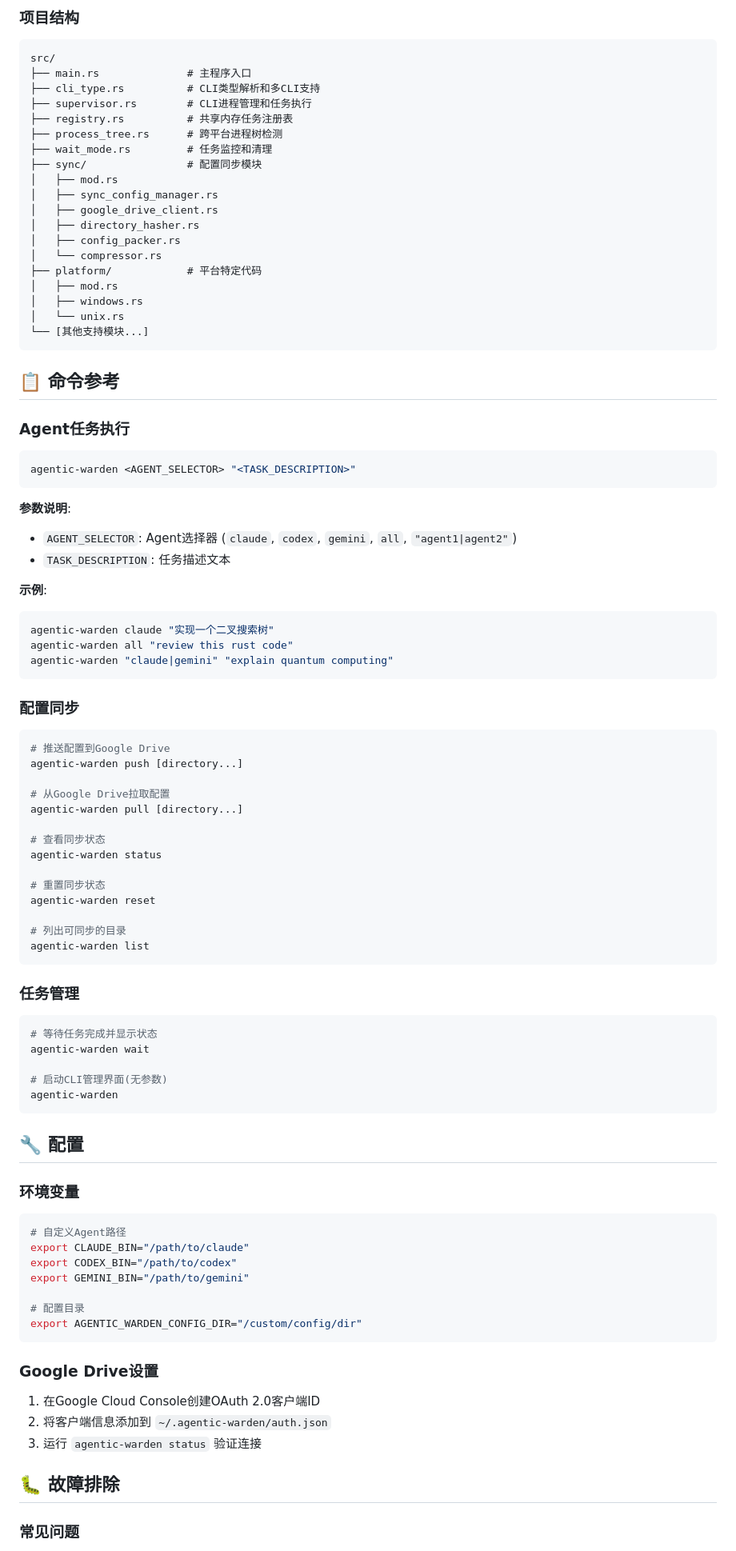
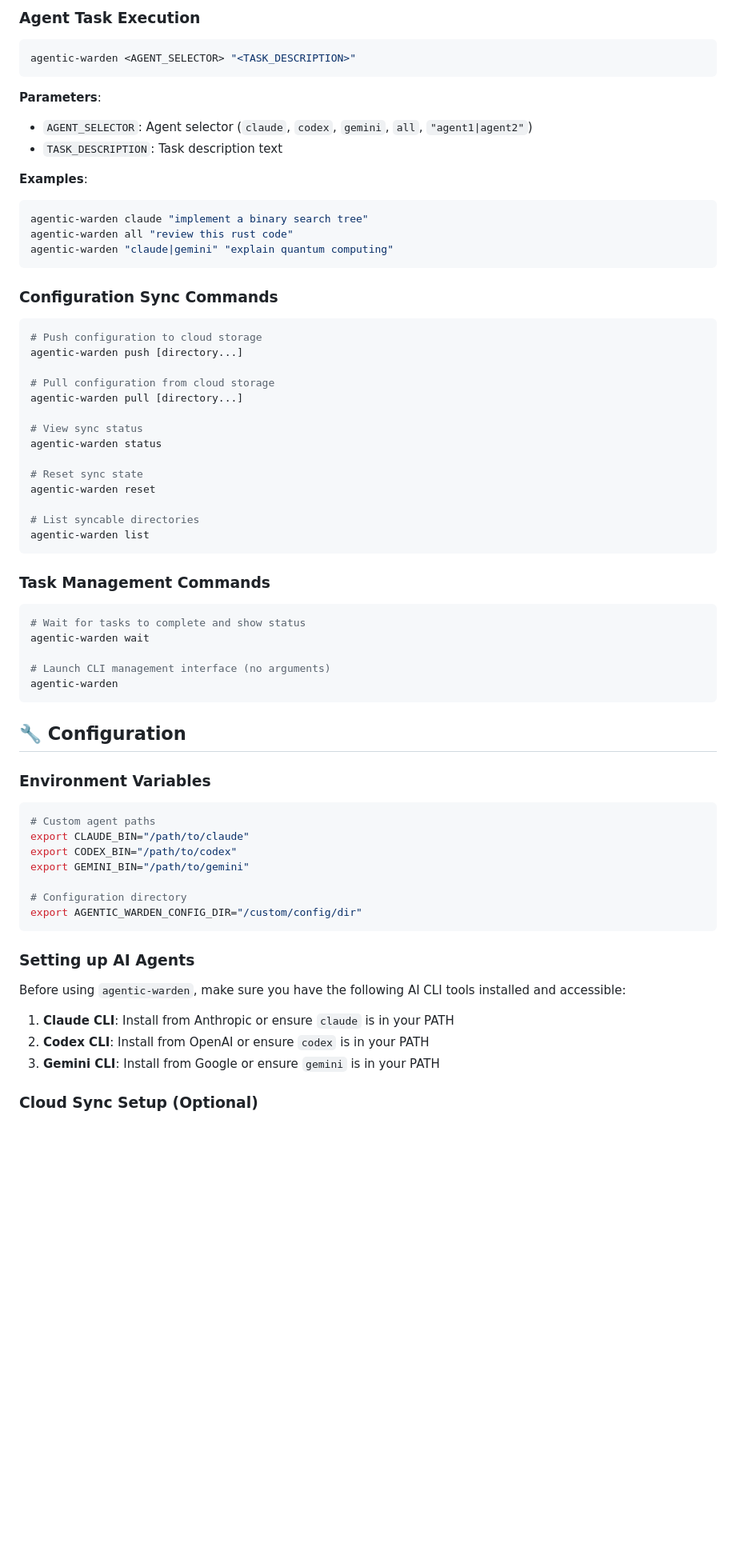
Before and after one commit to putao520/agentic-warden, a Markdown page: README.md, the part around the change printed below. Shown: that part at 80% size. Rendered like a GitHub page; blank space fills up the shorter version.

````diff
--- a/README.md
+++ b/README.md
@@ -180,96 +102,70 @@ cargo doc --open
-### 项目结构
-
-```
-src/
-├── main.rs              # 主程序入口
-├── cli_type.rs          # CLI类型解析和多CLI支持
-├── supervisor.rs        # CLI进程管理和任务执行
-├── registry.rs          # 共享内存任务注册表
-├── process_tree.rs      # 跨平台进程树检测
-├── wait_mode.rs         # 任务监控和清理
-├── sync/                # 配置同步模块
-│   ├── mod.rs
-│   ├── sync_config_manager.rs
-│   ├── google_drive_client.rs
-│   ├── directory_hasher.rs
-│   ├── config_packer.rs
-│   └── compressor.rs
-├── platform/            # 平台特定代码
-│   ├── mod.rs
-│   ├── windows.rs
-│   └── unix.rs
-└── [其他支持模块...]
-```
-
-## 📋 命令参考
-
-### Agent任务执行
+### Agent Task Execution
 
 ```bash
 agentic-warden <AGENT_SELECTOR> "<TASK_DESCRIPTION>"
 ```
 
-**参数说明**:
-- `AGENT_SELECTOR`: Agent选择器 (`claude`, `codex`, `gemini`, `all`, `"agent1|agent2"`)
-- `TASK_DESCRIPTION`: 任务描述文本
+**Parameters**:
+- `AGENT_SELECTOR`: Agent selector (`claude`, `codex`, `gemini`, `all`, `"agent1|agent2"`)
+- `TASK_DESCRIPTION`: Task description text
 
-**示例**:
+**Examples**:
 ```bash
-agentic-warden claude "实现一个二叉搜索树"
+agentic-warden claude "implement a binary search tree"
 agentic-warden all "review this rust code"
 agentic-warden "claude|gemini" "explain quantum computing"
 ```
 
-### 配置同步
+### Configuration Sync Commands
 
 ```bash
-# 推送配置到Google Drive
+# Push configuration to cloud storage
 agentic-warden push [directory...]
 
-# 从Google Drive拉取配置
+# Pull configuration from cloud storage
 agentic-warden pull [directory...]
 
-# 查看同步状态
+# View sync status
 agentic-warden status
 
-# 重置同步状态
+# Reset sync state
 agentic-warden reset
 
-# 列出可同步的目录
+# List syncable directories
 agentic-warden list
 ```
 
-### 任务管理
+### Task Management Commands
 
 ```bash
-# 等待任务完成并显示状态
+# Wait for tasks to complete and show status
 agentic-warden wait
 
-# 启动CLI管理界面(无参数)
+# Launch CLI management interface (no arguments)
 agentic-warden
 ```
 
-## 🔧 配置
+## 🔧 Configuration
 
-### 环境变量
+### Environment Variables
 
 ```bash
-# 自定义Agent路径
+# Custom agent paths
 export CLAUDE_BIN="/path/to/claude"
 export CODEX_BIN="/path/to/codex"
 export GEMINI_BIN="/path/to/gemini"
 
-# 配置目录
+# Configuration directory
 export AGENTIC_WARDEN_CONFIG_DIR="/custom/config/dir"
 ```
 
-### Google Drive设置
+### Setting up AI Agents
 
-1. 在Google Cloud Console创建OAuth 2.0客户端ID
-2. 将客户端信息添加到 `~/.agentic-warden/auth.json`
-3. 运行 `agentic-warden status` 验证连接
+Before using `agentic-warden`, make sure you have the following AI CLI tools installed and accessible:
 
-## 🐛 故障排除
+1. **Claude CLI**: Install from Anthropic or ensure `claude` is in your PATH
+2. **Codex CLI**: Install from OpenAI or ensure `codex` is in your PATH
+3. **Gemini CLI**: Install from Google or ensure `gemini` is in your PATH
 
-### 常见问题
+### Cloud Sync Setup (Optional)
 
````
Also changed, not shown: other parts of README.md (+116 -160 lines).
